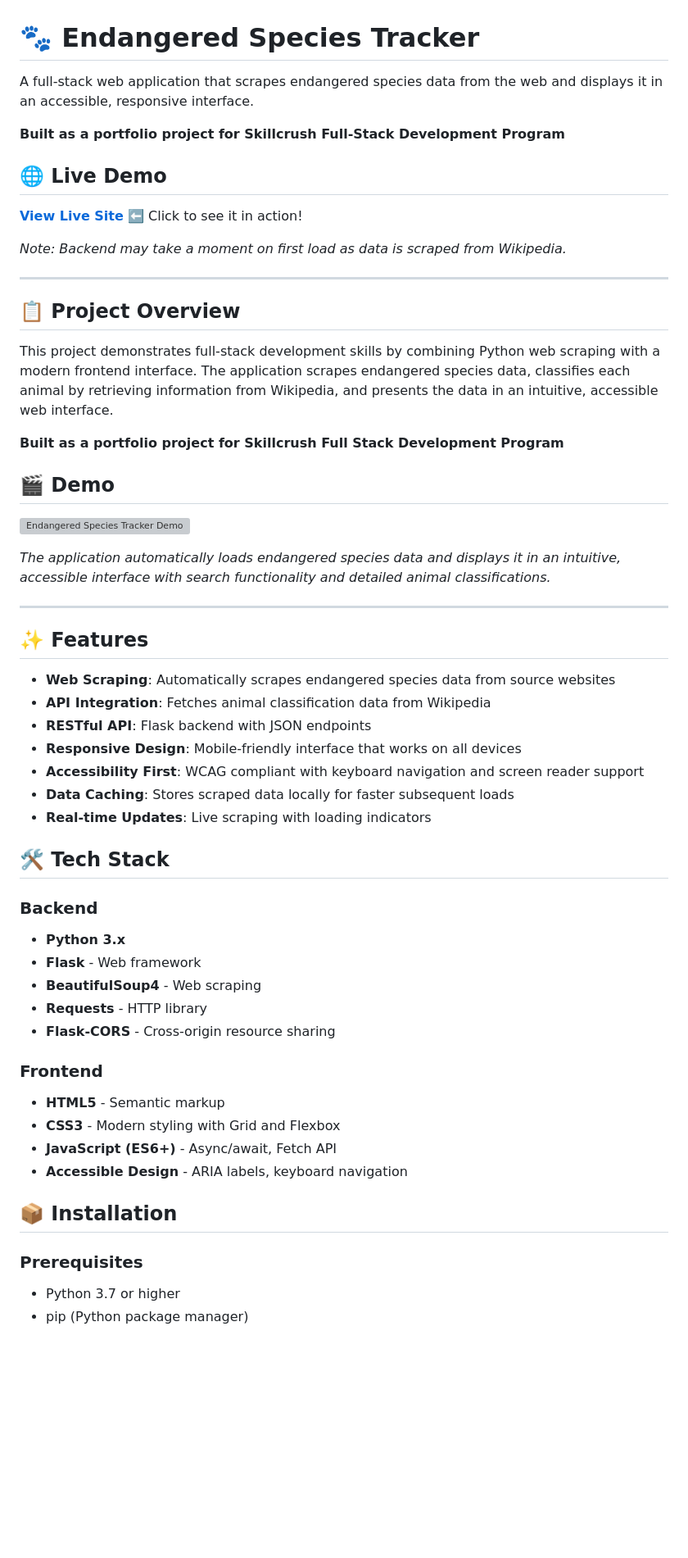
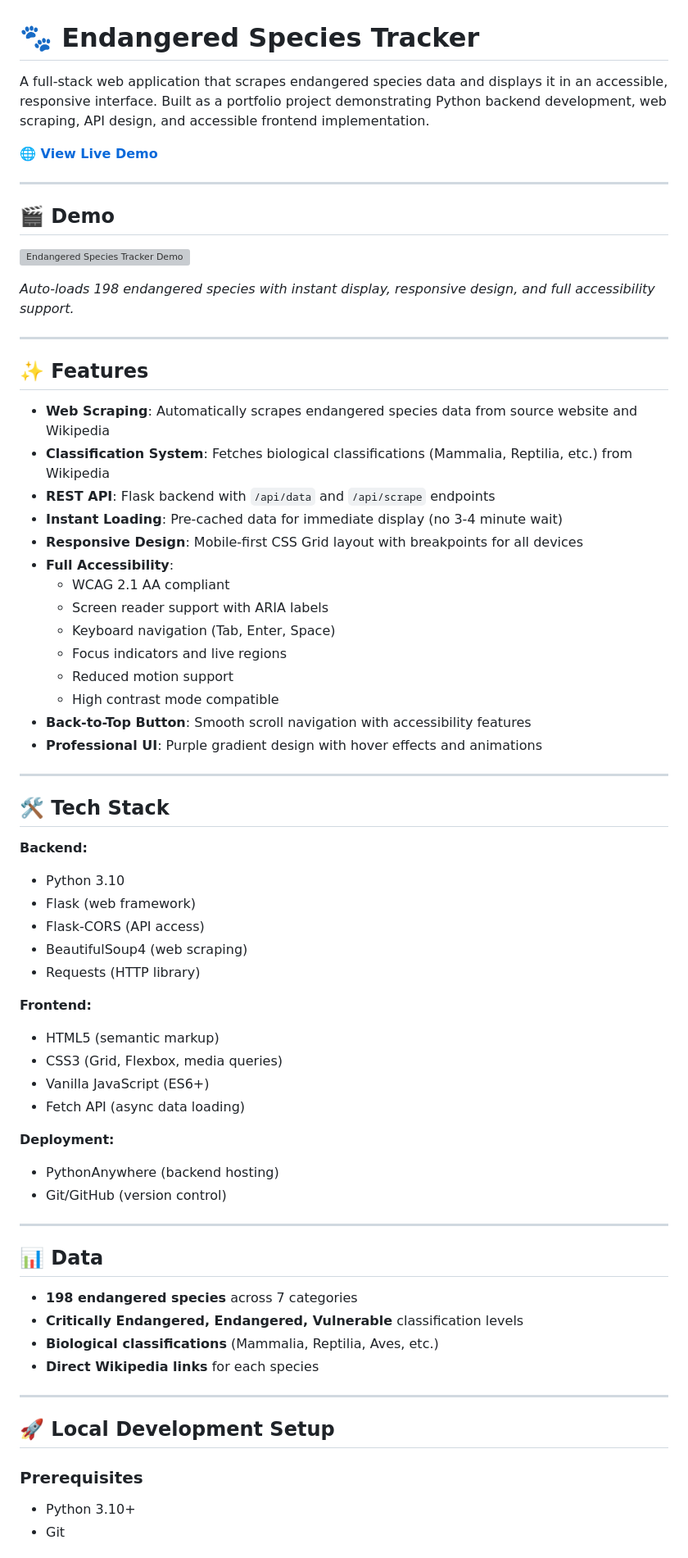
Before and after one commit to CatYoung018/preparing-and-displaying-data-with-python-main, a Markdown page: combining-web-scrapers/README.md, the part around one of its changes. Shown at 82% size. GitHub-like rendering; blank space fills up the shorter version; grey boxes are pictures that could not be loaded.

```diff
--- a/combining-web-scrapers/README.md
+++ b/combining-web-scrapers/README.md
@@ -1,59 +1,70 @@
 # 🐾 Endangered Species Tracker
 
-A full-stack web application that scrapes endangered species data from the web and displays it in an accessible, responsive interface.
+A full-stack web application that scrapes endangered species data and displays it in an accessible, responsive interface. Built as a portfolio project demonstrating Python backend development, web scraping, API design, and accessible frontend implementation.
 
-**Built as a portfolio project for Skillcrush Full-Stack Development Program**
-
-## 🌐 Live Demo
-
-**[View Live Site](https://cyoun002.pythonanywhere.com)** ⬅️ Click to see it in action!
-
-*Note: Backend may take a moment on first load as data is scraped from Wikipedia.*
+**[🌐 View Live Demo](https://cyoun002.pythonanywhere.com)**
 
 ---
-
-## 📋 Project Overview
-
-This project demonstrates full-stack development skills by combining Python web scraping with a modern frontend interface. The application scrapes endangered species data, classifies each animal by retrieving information from Wikipedia, and presents the data in an intuitive, accessible web interface.
-
-**Built as a portfolio project for Skillcrush Full Stack Development Program**
 
 ## 🎬 Demo
 
 ![Endangered Species Tracker Demo](Endangered.gif)
 
-*The application automatically loads endangered species data and displays it in an intuitive, accessible interface with search functionality and detailed animal classifications.*
+*Auto-loads 198 endangered species with instant display, responsive design, and full accessibility support.*
 
 ---
 
 ## ✨ Features
 
-- **Web Scraping**: Automatically scrapes endangered species data from source websites
-- **API Integration**: Fetches animal classification data from Wikipedia
-- **RESTful API**: Flask backend with JSON endpoints
-- **Responsive Design**: Mobile-friendly interface that works on all devices
-- **Accessibility First**: WCAG compliant with keyboard navigation and screen reader support
-- **Data Caching**: Stores scraped data locally for faster subsequent loads
-- **Real-time Updates**: Live scraping with loading indicators
+- **Web Scraping**: Automatically scrapes endangered species data from source website and Wikipedia
+- **Classification System**: Fetches biological classifications (Mammalia, Reptilia, etc.) from Wikipedia
+- **REST API**: Flask backend with `/api/data` and `/api/scrape` endpoints
+- **Instant Loading**: Pre-cached data for immediate display (no 3-4 minute wait)
+- **Responsive Design**: Mobile-first CSS Grid layout with breakpoints for all devices
+- **Full Accessibility**:
+  - WCAG 2.1 AA compliant
+  - Screen reader support with ARIA labels
+  - Keyboard navigation (Tab, Enter, Space)
+  - Focus indicators and live regions
+  - Reduced motion support
+  - High contrast mode compatible
+- **Back-to-Top Button**: Smooth scroll navigation with accessibility features
+- **Professional UI**: Purple gradient design with hover effects and animations
+
+---
 
 ## 🛠️ Tech Stack
 
-### Backend
-- **Python 3.x**
-- **Flask** - Web framework
-- **BeautifulSoup4** - Web scraping
-- **Requests** - HTTP library
-- **Flask-CORS** - Cross-origin resource sharing
+**Backend:**
+- Python 3.10
+- Flask (web framework)
+- Flask-CORS (API access)
+- BeautifulSoup4 (web scraping)
+- Requests (HTTP library)
 
-### Frontend
-- **HTML5** - Semantic markup
-- **CSS3** - Modern styling with Grid and Flexbox
-- **JavaScript (ES6+)** - Async/await, Fetch API
-- **Accessible Design** - ARIA labels, keyboard navigation
+**Frontend:**
+- HTML5 (semantic markup)
+- CSS3 (Grid, Flexbox, media queries)
+- Vanilla JavaScript (ES6+)
+- Fetch API (async data loading)
 
-## 📦 Installation
+**Deployment:**
+- PythonAnywhere (backend hosting)
+- Git/GitHub (version control)
+
+---
+## 📊 Data
+
+- **198 endangered species** across 7 categories
+- **Critically Endangered, Endangered, Vulnerable** classification levels
+- **Biological classifications** (Mammalia, Reptilia, Aves, etc.)
+- **Direct Wikipedia links** for each species
+
+---
+
+## 🚀 Local Development Setup
 
 ### Prerequisites
-- Python 3.7 or higher
-- pip (Python package manager)
+- Python 3.10+
+- Git
 
```
Also changed, not shown: other parts of combining-web-scrapers/README.md (+87 -85 lines).
